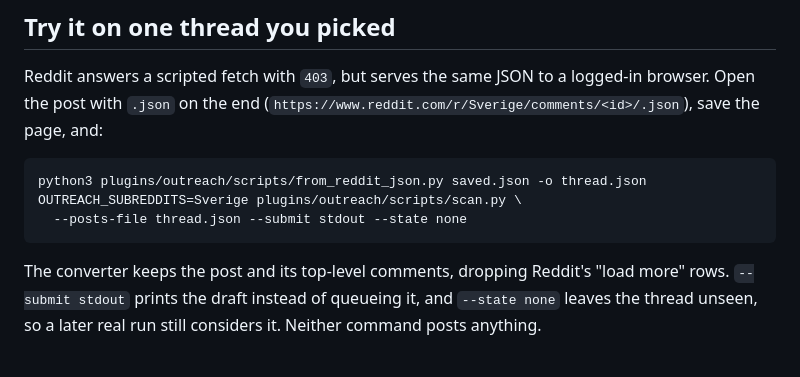
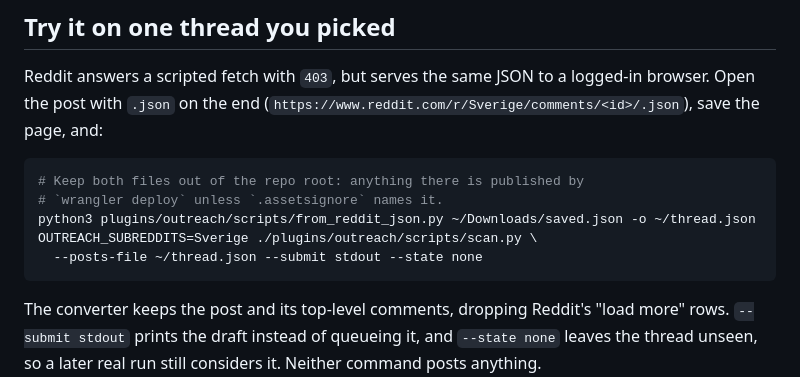
Before and after one commit to Mcklmo/koalitionsberegner, a Markdown page: plugins/outreach/README.md, the part around the change. Drawn GitHub-style; blank space fills up the shorter version.

Commit message:
Make the outreach scripts runnable, and keep their files out of the repo root
Co-Authored-By: Claude Opus 5 <noreply@anthropic.com>

````diff
--- a/plugins/outreach/README.md
+++ b/plugins/outreach/README.md
@@ -62,9 +62,11 @@ logged-in browser. Open the post with `.json` on the end
 (`https://www.reddit.com/r/Sverige/comments/<id>/.json`), save the page, and:
 
 ```sh
-python3 plugins/outreach/scripts/from_reddit_json.py saved.json -o thread.json
-OUTREACH_SUBREDDITS=Sverige plugins/outreach/scripts/scan.py \
-  --posts-file thread.json --submit stdout --state none
+# Keep both files out of the repo root: anything there is published by
+# `wrangler deploy` unless `.assetsignore` names it.
+python3 plugins/outreach/scripts/from_reddit_json.py ~/Downloads/saved.json -o ~/thread.json
+OUTREACH_SUBREDDITS=Sverige ./plugins/outreach/scripts/scan.py \
+  --posts-file ~/thread.json --submit stdout --state none
 ```
 
 The converter keeps the post and its top-level comments, dropping Reddit's
````
